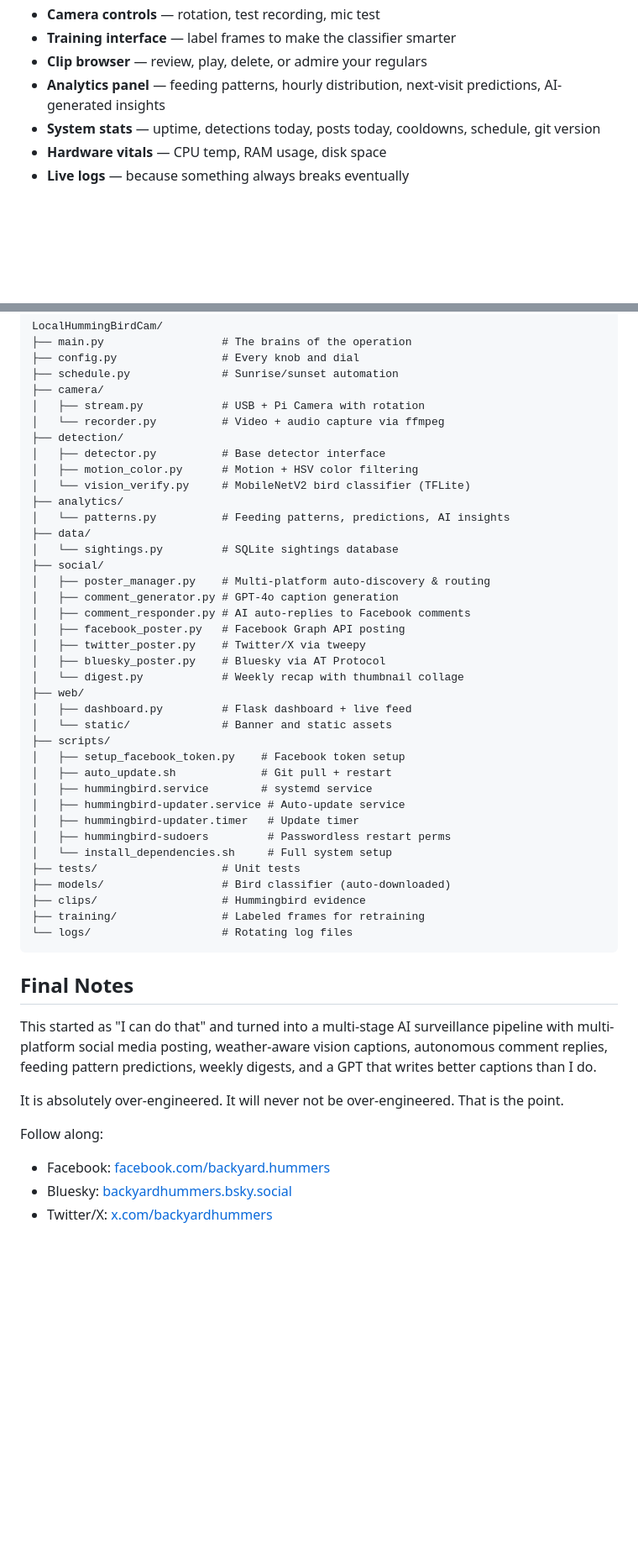
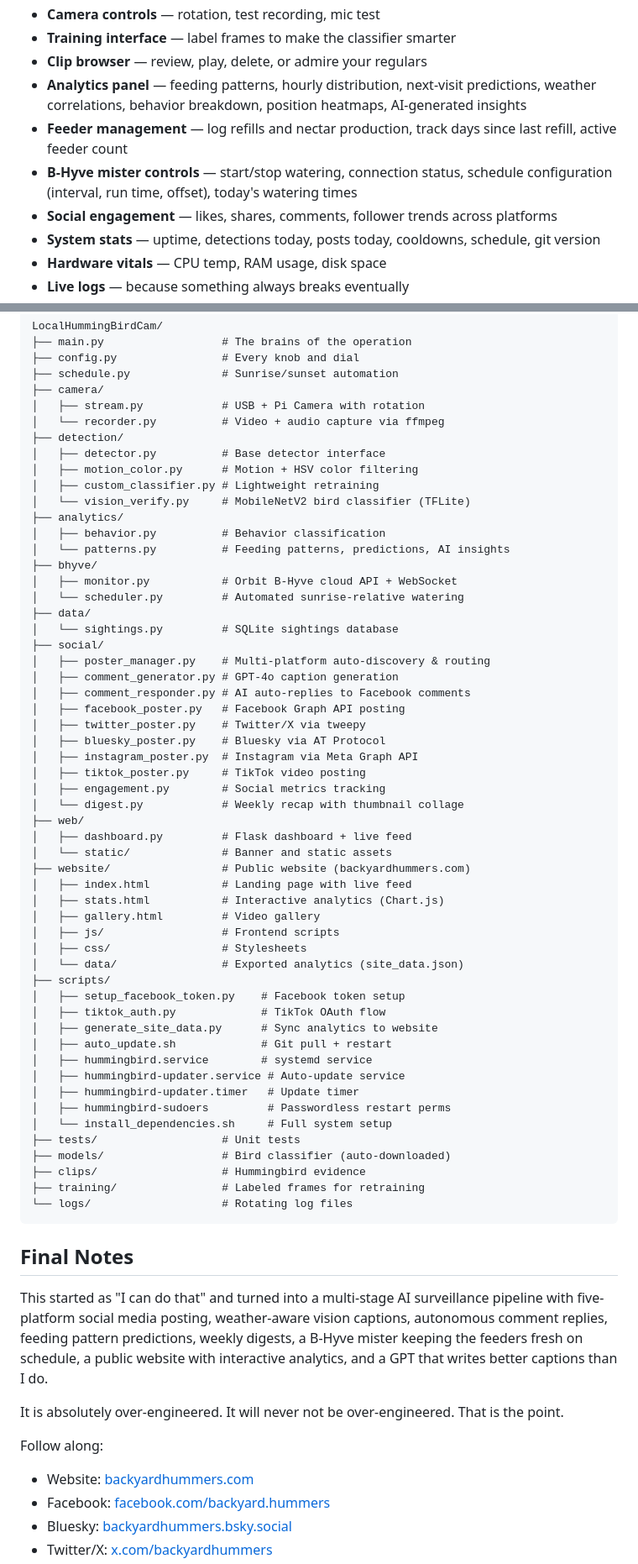
Before and after one commit to LeeOtts/LocalHummingBirdCam, a Markdown page: README.md, 2 parts joined by grey strips. Shown at 84% size. Rendered like a GitHub page; blank space fills up the shorter version.

Commit message:
Update README with B-Hyve mister, Instagram, TikTok, analytics, and website features
Co-Authored-By: Claude Opus 4.6 <noreply@anthropic.com>

```diff
--- a/README.md
+++ b/README.md
@@ -158,7 +166,10 @@ Hit `http://hummingbirdcam.local:8080` — welcome to mission control:
 - **Camera controls** — rotation, test recording, mic test
 - **Training interface** — label frames to make the classifier smarter
 - **Clip browser** — review, play, delete, or admire your regulars
-- **Analytics panel** — feeding patterns, hourly distribution, next-visit predictions, AI-generated insights
+- **Analytics panel** — feeding patterns, hourly distribution, next-visit predictions, weather correlations, behavior breakdown, position heatmaps, AI-generated insights
+- **Feeder management** — log refills and nectar production, track days since last refill, active feeder count
+- **B-Hyve mister controls** — start/stop watering, connection status, schedule configuration (interval, run time, offset), today's watering times
+- **Social engagement** — likes, shares, comments, follower trends across platforms
 - **System stats** — uptime, detections today, posts today, cooldowns, schedule, git version
 - **Hardware vitals** — CPU temp, RAM usage, disk space
 - **Live logs** — because something always breaks eventually
@@ -276,9 +308,14 @@ LocalHummingBirdCam/
 ├── detection/
 │   ├── detector.py          # Base detector interface
 │   ├── motion_color.py      # Motion + HSV color filtering
+│   ├── custom_classifier.py # Lightweight retraining
 │   └── vision_verify.py     # MobileNetV2 bird classifier (TFLite)
 ├── analytics/
+│   ├── behavior.py          # Behavior classification
 │   └── patterns.py          # Feeding patterns, predictions, AI insights
+├── bhyve/
+│   ├── monitor.py           # Orbit B-Hyve cloud API + WebSocket
+│   └── scheduler.py         # Automated sunrise-relative watering
 ├── data/
 │   └── sightings.py         # SQLite sightings database
 ├── social/
@@ -288,12 +325,24 @@ LocalHummingBirdCam/
 │   ├── facebook_poster.py   # Facebook Graph API posting
 │   ├── twitter_poster.py    # Twitter/X via tweepy
 │   ├── bluesky_poster.py    # Bluesky via AT Protocol
+│   ├── instagram_poster.py  # Instagram via Meta Graph API
+│   ├── tiktok_poster.py     # TikTok video posting
+│   ├── engagement.py        # Social metrics tracking
 │   └── digest.py            # Weekly recap with thumbnail collage
 ├── web/
 │   ├── dashboard.py         # Flask dashboard + live feed
 │   └── static/              # Banner and static assets
+├── website/                 # Public website (backyardhummers.com)
+│   ├── index.html           # Landing page with live feed
+│   ├── stats.html           # Interactive analytics (Chart.js)
+│   ├── gallery.html         # Video gallery
+│   ├── js/                  # Frontend scripts
+│   ├── css/                 # Stylesheets
+│   └── data/                # Exported analytics (site_data.json)
 ├── scripts/
 │   ├── setup_facebook_token.py    # Facebook token setup
+│   ├── tiktok_auth.py             # TikTok OAuth flow
+│   ├── generate_site_data.py      # Sync analytics to website
 │   ├── auto_update.sh             # Git pull + restart
 │   ├── hummingbird.service        # systemd service
 │   ├── hummingbird-updater.service # Auto-update service
@@ -309,11 +358,12 @@ LocalHummingBirdCam/
 
 ## Final Notes
 
-This started as "I can do that" and turned into a multi-stage AI surveillance pipeline with multi-platform social media posting, weather-aware vision captions, autonomous comment replies, feeding pattern predictions, weekly digests, and a GPT that writes better captions than I do.
+This started as "I can do that" and turned into a multi-stage AI surveillance pipeline with five-platform social media posting, weather-aware vision captions, autonomous comment replies, feeding pattern predictions, weekly digests, a B-Hyve mister keeping the feeders fresh on schedule, a public website with interactive analytics, and a GPT that writes better captions than I do.
 
 It is absolutely over-engineered. It will never not be over-engineered. That is the point.
 
 Follow along:
+- Website: [backyardhummers.com](https://backyardhummers.com)
 - Facebook: [facebook.com/backyard.hummers](https://www.facebook.com/backyard.hummers)
 - Bluesky: [backyardhummers.bsky.social](https://bsky.app/profile/backyardhummers.bsky.social)
 - Twitter/X: [x.com/backyardhummers](https://x.com/backyardhummers)
```
Also changed, not shown: other parts of README.md (+33 -4 lines).
